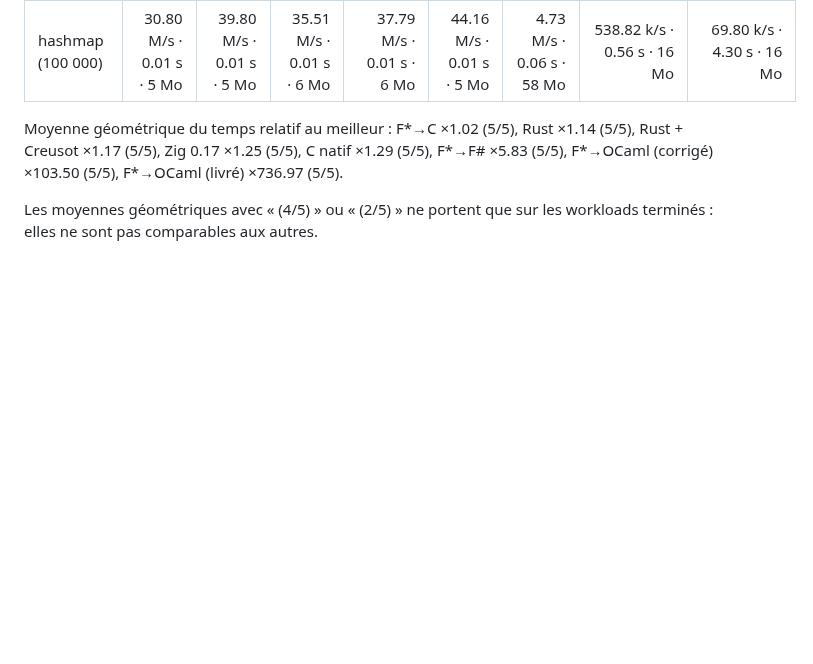
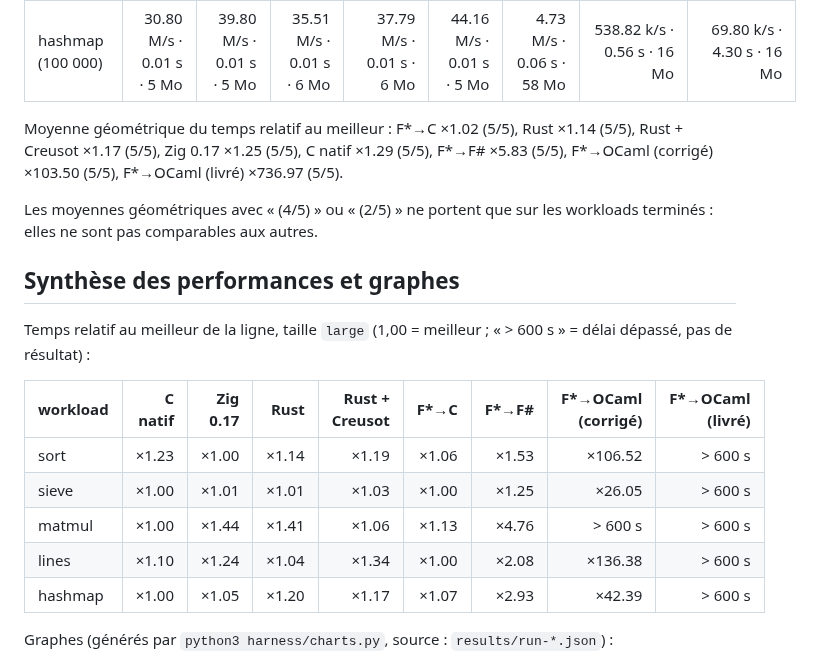
Before and after one commit to rltbg/benchmark-verif, a Markdown page: README.md, the part around one of its changes. Drawn GitHub-style; blank space fills up the shorter version.

Commit message:
README : tableau de synthèse et 5 graphes (harness/charts.py)
Co-Authored-By: Claude Sonnet 5.5 <noreply@anthropic.com>
Claude-Session: https://claude.ai/code/session_019ayLiJJFqFJTGFj7Ppz9FC

```diff
--- a/README.md
+++ b/README.md
@@ -215,3 +215,17 @@ Moyenne géométrique du temps relatif au meilleur : F*→C ×1.02 (5/5), Rust
 
 Les moyennes géométriques avec « (4/5) » ou « (2/5) » ne portent que sur les workloads terminés : elles ne sont pas comparables aux autres.
 
+## Synthèse des performances et graphes
+
+Temps relatif au meilleur de la ligne, taille `large` (1,00 = meilleur ; « > 600 s » = délai dépassé, pas de résultat) :
+
+| workload | C natif | Zig 0.17 | Rust | Rust + Creusot | F*→C | F*→F# | F*→OCaml (corrigé) | F*→OCaml (livré) |
+|---|--:|--:|--:|--:|--:|--:|--:|--:|
+| sort | ×1.23 | ×1.00 | ×1.14 | ×1.19 | ×1.06 | ×1.53 | ×106.52 | > 600 s |
+| sieve | ×1.00 | ×1.01 | ×1.01 | ×1.03 | ×1.00 | ×1.25 | ×26.05 | > 600 s |
+| matmul | ×1.00 | ×1.44 | ×1.41 | ×1.06 | ×1.13 | ×4.76 | > 600 s | > 600 s |
+| lines | ×1.10 | ×1.24 | ×1.04 | ×1.34 | ×1.00 | ×2.08 | ×136.38 | > 600 s |
+| hashmap | ×1.00 | ×1.05 | ×1.20 | ×1.17 | ×1.07 | ×2.93 | ×42.39 | > 600 s |
+
+Graphes (générés par `python3 harness/charts.py`, source : `results/run-*.json`) :
+
```
Also changed, not shown: other parts of README.md (+11 -0 lines), results/charts/cout-preuve.png (added), results/charts/debit-vs-taille.png (added), results/charts/memoire-large.png (added), results/charts/relatif-large-avec-ocaml.png (added), results/charts/relatif-large.png (added), 1 other file.
